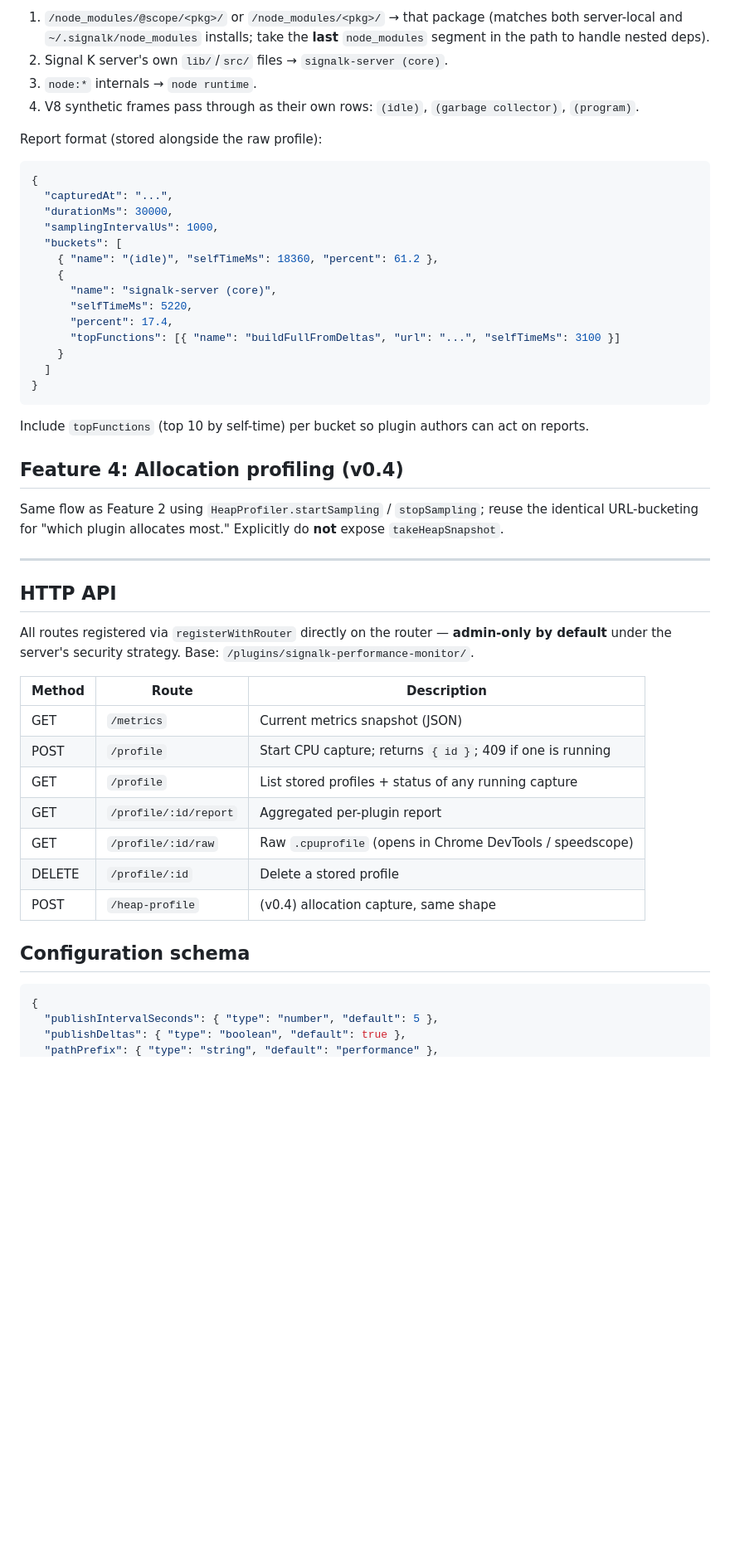
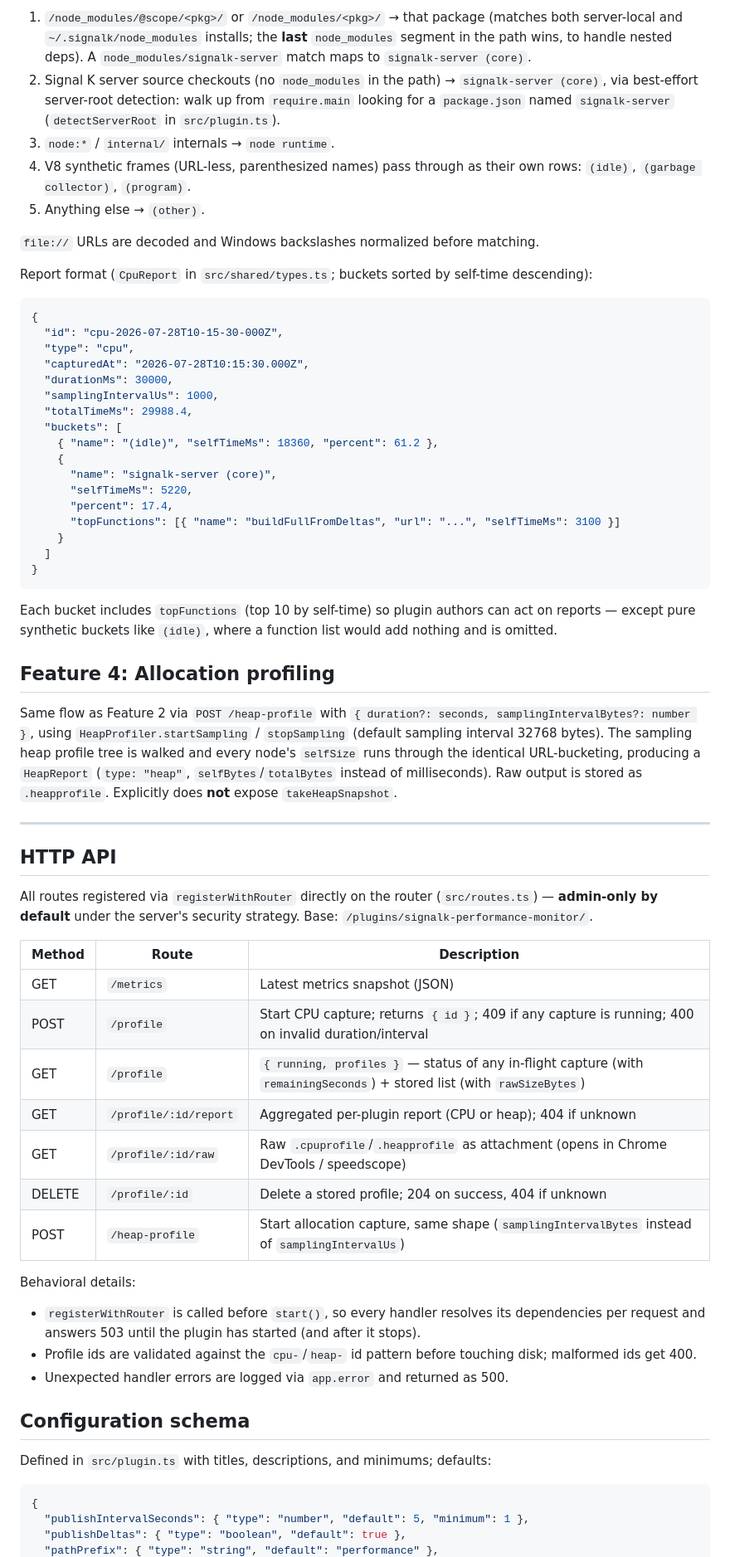
Before and after one commit to hoeken/signalk-performance-monitor, a Markdown page: SPEC.md, the part around one of its changes. Shown at 83% size. Drawn GitHub-style; blank space fills up the shorter version.

Commit message:
updated spec with current state.

````diff
--- a/SPEC.md
+++ b/SPEC.md
@@ -64,16 +70,22 @@ Post-process each profile into an aggregated report. Self-time per call-tree nod
 
-1. `/node_modules/@scope/<pkg>/` or `/node_modules/<pkg>/` → that package (matches both server-local and `~/.signalk/node_modules` installs; take the **last** `node_modules` segment in the path to handle nested deps).
-2. Signal K server's own `lib/`/`src/` files → `signalk-server (core)`.
-3. `node:*` internals → `node runtime`.
-4. V8 synthetic frames pass through as their own rows: `(idle)`, `(garbage collector)`, `(program)`.
+1. `/node_modules/@scope/<pkg>/` or `/node_modules/<pkg>/` → that package (matches both server-local and `~/.signalk/node_modules` installs; the **last** `node_modules` segment in the path wins, to handle nested deps). A `node_modules/signalk-server` match maps to `signalk-server (core)`.
+2. Signal K server source checkouts (no `node_modules` in the path) → `signalk-server (core)`, via best-effort server-root detection: walk up from `require.main` looking for a `package.json` named `signalk-server` (`detectServerRoot` in `src/plugin.ts`).
+3. `node:*` / `internal/` internals → `node runtime`.
+4. V8 synthetic frames (URL-less, parenthesized names) pass through as their own rows: `(idle)`, `(garbage collector)`, `(program)`.
+5. Anything else → `(other)`.
 
-Report format (stored alongside the raw profile):
+`file://` URLs are decoded and Windows backslashes normalized before matching.
+
+Report format (`CpuReport` in `src/shared/types.ts`; buckets sorted by self-time descending):
 
 ```json
 {
-  "capturedAt": "...",
+  "id": "cpu-2026-07-28T10-15-30-000Z",
+  "type": "cpu",
+  "capturedAt": "2026-07-28T10:15:30.000Z",
   "durationMs": 30000,
   "samplingIntervalUs": 1000,
+  "totalTimeMs": 29988.4,
   "buckets": [
     { "name": "(idle)", "selfTimeMs": 18360, "percent": 61.2 },
     {
@@ -86,32 +98,40 @@ Report format (stored alongside the raw profile):
 }
 ```
 
-Include `topFunctions` (top 10 by self-time) per bucket so plugin authors can act on reports.
+Each bucket includes `topFunctions` (top 10 by self-time) so plugin authors can act on reports — except pure synthetic buckets like `(idle)`, where a function list would add nothing and is omitted.
 
-## Feature 4: Allocation profiling (v0.4)
+## Feature 4: Allocation profiling
 
-Same flow as Feature 2 using `HeapProfiler.startSampling` / `stopSampling`; reuse the identical URL-bucketing for "which plugin allocates most." Explicitly do **not** expose `takeHeapSnapshot`.
+Same flow as Feature 2 via `POST /heap-profile` with `{ duration?: seconds, samplingIntervalBytes?: number }`, using `HeapProfiler.startSampling` / `stopSampling` (default sampling interval 32768 bytes). The sampling heap profile tree is walked and every node's `selfSize` runs through the identical URL-bucketing, producing a `HeapReport` (`type: "heap"`, `selfBytes`/`totalBytes` instead of milliseconds). Raw output is stored as `.heapprofile`. Explicitly does **not** expose `takeHeapSnapshot`.
 
 ---
 
 ## HTTP API
 
-All routes registered via `registerWithRouter` directly on the router — **admin-only by default** under the server's security strategy. Base: `/plugins/signalk-performance-monitor/`.
+All routes registered via `registerWithRouter` directly on the router (`src/routes.ts`) — **admin-only by default** under the server's security strategy. Base: `/plugins/signalk-performance-monitor/`.
 
-| Method | Route                 | Description                                                |
-| ------ | --------------------- | ---------------------------------------------------------- |
-| GET    | `/metrics`            | Current metrics snapshot (JSON)                            |
-| POST   | `/profile`            | Start CPU capture; returns `{ id }`; 409 if one is running |
-| GET    | `/profile`            | List stored profiles + status of any running capture       |
-| GET    | `/profile/:id/report` | Aggregated per-plugin report                               |
-| GET    | `/profile/:id/raw`    | Raw `.cpuprofile` (opens in Chrome DevTools / speedscope)  |
-| DELETE | `/profile/:id`        | Delete a stored profile                                    |
-| POST   | `/heap-profile`       | (v0.4) allocation capture, same shape                      |
+| Method | Route                 | Description                                                                                                             |
+| ------ | --------------------- | ----------------------------------------------------------------------------------------------------------------------- |
+| GET    | `/metrics`            | Latest metrics snapshot (JSON)                                                                                          |
+| POST   | `/profile`            | Start CPU capture; returns `{ id }`; 409 if any capture is running; 400 on invalid duration/interval                    |
+| GET    | `/profile`            | `{ running, profiles }` — status of any in-flight capture (with `remainingSeconds`) + stored list (with `rawSizeBytes`) |
+| GET    | `/profile/:id/report` | Aggregated per-plugin report (CPU or heap); 404 if unknown                                                              |
+| GET    | `/profile/:id/raw`    | Raw `.cpuprofile`/`.heapprofile` as attachment (opens in Chrome DevTools / speedscope)                                  |
+| DELETE | `/profile/:id`        | Delete a stored profile; 204 on success, 404 if unknown                                                                 |
+| POST   | `/heap-profile`       | Start allocation capture, same shape (`samplingIntervalBytes` instead of `samplingIntervalUs`)                          |
+
+Behavioral details:
+
+- `registerWithRouter` is called before `start()`, so every handler resolves its dependencies per request and answers 503 until the plugin has started (and after it stops).
+- Profile ids are validated against the `cpu-`/`heap-` id pattern before touching disk; malformed ids get 400.
+- Unexpected handler errors are logged via `app.error` and returned as 500.
 
 ## Configuration schema
 
+Defined in `src/plugin.ts` with titles, descriptions, and minimums; defaults:
+
 ```json
 {
-  "publishIntervalSeconds": { "type": "number", "default": 5 },
+  "publishIntervalSeconds": { "type": "number", "default": 5, "minimum": 1 },
   "publishDeltas": { "type": "boolean", "default": true },
   "pathPrefix": { "type": "string", "default": "performance" },
````
Also changed, not shown: other parts of SPEC.md (+73 -52 lines).
